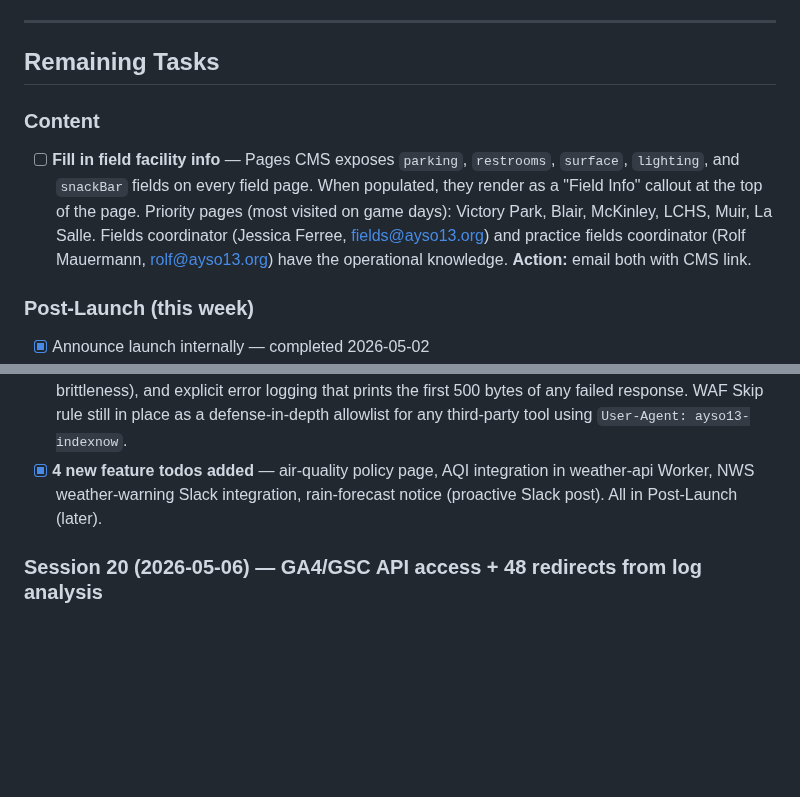
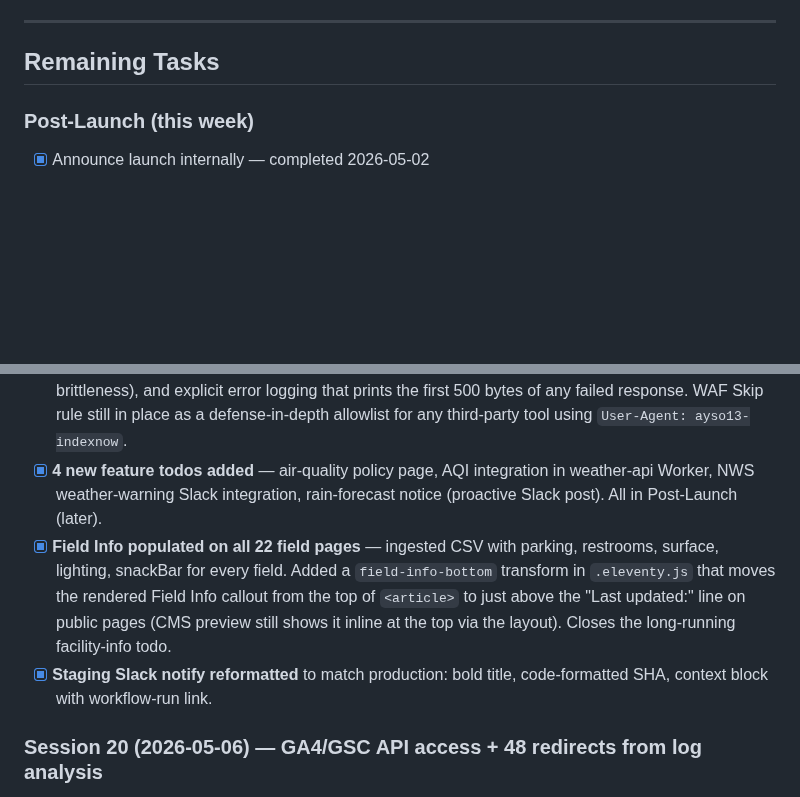
Before and after one commit to ayso-region-13/ayso-website, a Markdown page: todo.md, 2 parts joined by grey strips. Drawn GitHub-style; blank space fills up the shorter version.

Commit message:
Update todo.md — close field-info + Slack-format-match items
Co-Authored-By: Claude Opus 4.7 (1M context) <noreply@anthropic.com>

```diff
--- a/todo.md
+++ b/todo.md
@@ -17,8 +17,6 @@ Edit in CMS or GitHub → commits to staging → staging.ayso13.org
 
 ## Remaining Tasks
 
-### Content
-- [ ] **Fill in field facility info** — Pages CMS exposes `parking`, `restrooms`, `surface`, `lighting`, and `snackBar` fields on every field page. When populated, they render as a "Field Info" callout at the top of the page. Priority pages (most visited on game days): Victory Park, Blair, McKinley, LCHS, Muir, La Salle. Fields coordinator (Jessica Ferree, fields@ayso13.org) and practice fields coordinator (Rolf Mauermann, rolf@ayso13.org) have the operational knowledge. **Action:** email both with CMS link.
 
 ### Post-Launch (this week)
 - [x] Announce launch internally — completed 2026-05-02
@@ -53,6 +51,8 @@ Edit in CMS or GitHub → commits to staging → staging.ayso13.org
 - [x] **Recovered PDFs marked authoritative** — todo closed; the recovered Wayback/Drive PDFs are accepted as the current authoritative versions.
 - [x] **IndexNow workflow recovered** — was failing on every push to main with HTTP 403 from `https://www.ayso13.org/sitemap.xml`. Cloudflare's Super Bot Fight Mode (newly enabled in CF dashboard) was challenging the GH Actions runner via IP/AS-number reputation at the edge layer, ABOVE WAF custom rules. WAF Skip rule (managed rules + Super BFM + Browser Integrity Check + Security Level) cleared the rule for residential IPs but couldn't bypass the edge filter on Microsoft Azure runner IPs. Workaround: switched `.github/workflows/indexnow.yml` to fetch the sitemap from the deployment's `pages.dev` preview URL (already exported as `deployment_url` by `wait-for-cf-deploy.sh`). Pages-direct origin bypasses customer-zone WAF entirely. Also hardened the script with a 3-attempt retry loop, byte-size sanity check, file-based parsing (no curl-in-pipeline pipefail brittleness), and explicit error logging that prints the first 500 bytes of any failed response. WAF Skip rule still in place as a defense-in-depth allowlist for any third-party tool using `User-Agent: ayso13-indexnow`.
 - [x] **4 new feature todos added** — air-quality policy page, AQI integration in weather-api Worker, NWS weather-warning Slack integration, rain-forecast notice (proactive Slack post). All in Post-Launch (later).
+- [x] **Field Info populated on all 22 field pages** — ingested CSV with parking, restrooms, surface, lighting, snackBar for every field. Added a `field-info-bottom` transform in `.eleventy.js` that moves the rendered Field Info callout from the top of `<article>` to just above the "Last updated:" line on public pages (CMS preview still shows it inline at the top via the layout). Closes the long-running facility-info todo.
+- [x] **Staging Slack notify reformatted** to match production: bold title, code-formatted SHA, context block with workflow-run link.
 
 ### Session 20 (2026-05-06) — GA4/GSC API access + 48 redirects from log analysis
 - [x] **Google Search Console + GA4 API access** — OAuth client created in GCP project `ayso13-seo`, consent screen configured (External, test user), token saved to `~/.config/claude-seo/oauth-token.json` with `webmasters` + `analytics.readonly` + `indexing` scopes. GA4 Property ID `307558725` written to `~/.config/claude-seo/google-api.json`. APIs enabled: Search Console, Indexing, GA4 Data, PageSpeed Insights, CrUX. Closes the long-standing GA4-API-access todo.
```
